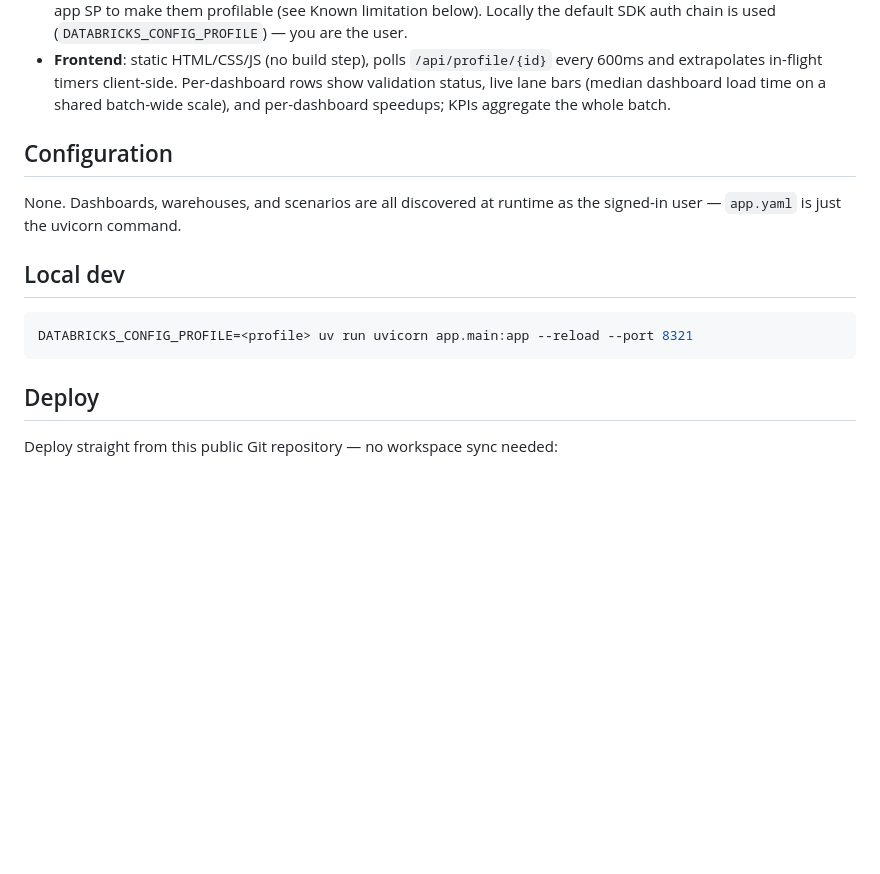
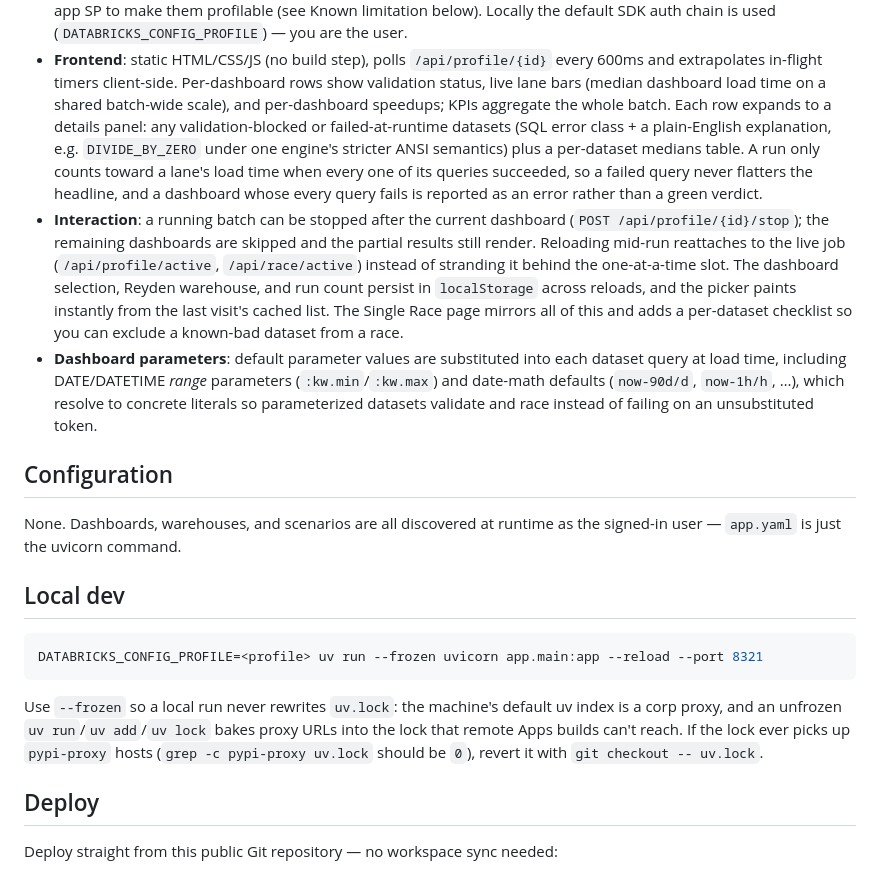
Before and after one commit to bradfordchang/reyden-demo, a Markdown page: reyden-race-app/README.md, the part around the change. GitHub-like rendering; blank space fills up the shorter version.

Commit message:
README: document the batch/race interaction features and --frozen dev
The feature list drifted behind ~20 commits of work. Document the
details panel (validation-blocked + runtime-failed datasets with error
class and explanation, per-dataset medians table), the honest load-time
accounting (a run counts only when every query succeeded; an all-failed
dashboard is an error, not a green verdict), cooperative stop, reload
reattach, localStorage persistence + instant picker paint, the race
page's per-dataset checklist, and DATE/DATETIME range + date-math
parameter substitution. Also fix the local-dev command to use
`uv run --frozen` and explain why (the corp-proxy uv.lock trap).

Co-authored-by: Isaac

````diff
--- a/reyden-race-app/README.md
+++ b/reyden-race-app/README.md
@@ -48,7 +48,27 @@ nothing to race.
   every 600ms and extrapolates in-flight timers client-side. Per-dashboard
   rows show validation status, live lane bars (median dashboard load time on
   a shared batch-wide scale), and per-dashboard speedups; KPIs aggregate the
-  whole batch.
+  whole batch. Each row expands to a details panel: any validation-blocked or
+  failed-at-runtime datasets (SQL error class + a plain-English explanation,
+  e.g. `DIVIDE_BY_ZERO` under one engine's stricter ANSI semantics) plus a
+  per-dataset medians table. A run only counts toward a lane's load time when
+  every one of its queries succeeded, so a failed query never flatters the
+  headline, and a dashboard whose every query fails is reported as an error
+  rather than a green verdict.
+- **Interaction**: a running batch can be stopped after the current dashboard
+  (`POST /api/profile/{id}/stop`); the remaining dashboards are skipped and the
+  partial results still render. Reloading mid-run reattaches to the live job
+  (`/api/profile/active`, `/api/race/active`) instead of stranding it behind
+  the one-at-a-time slot. The dashboard selection, Reyden warehouse, and run
+  count persist in `localStorage` across reloads, and the picker paints
+  instantly from the last visit's cached list. The Single Race page mirrors
+  all of this and adds a per-dataset checklist so you can exclude a known-bad
+  dataset from a race.
+- **Dashboard parameters**: default parameter values are substituted into each
+  dataset query at load time, including DATE/DATETIME *range* parameters
+  (`:kw.min`/`:kw.max`) and date-math defaults (`now-90d/d`, `now-1h/h`, …),
+  which resolve to concrete literals so parameterized datasets validate and
+  race instead of failing on an unsubstituted token.
 
 ## Configuration
 
@@ -58,8 +78,14 @@ the signed-in user — `app.yaml` is just the uvicorn command.
 ## Local dev
 
 ```bash
-DATABRICKS_CONFIG_PROFILE=<profile> uv run uvicorn app.main:app --reload --port 8321
+DATABRICKS_CONFIG_PROFILE=<profile> uv run --frozen uvicorn app.main:app --reload --port 8321
 ```
+
+Use `--frozen` so a local run never rewrites `uv.lock`: the machine's default
+uv index is a corp proxy, and an unfrozen `uv run`/`uv add`/`uv lock` bakes
+proxy URLs into the lock that remote Apps builds can't reach. If the lock ever
+picks up `pypi-proxy` hosts (`grep -c pypi-proxy uv.lock` should be `0`),
+revert it with `git checkout -- uv.lock`.
 
 ## Deploy
 
````
